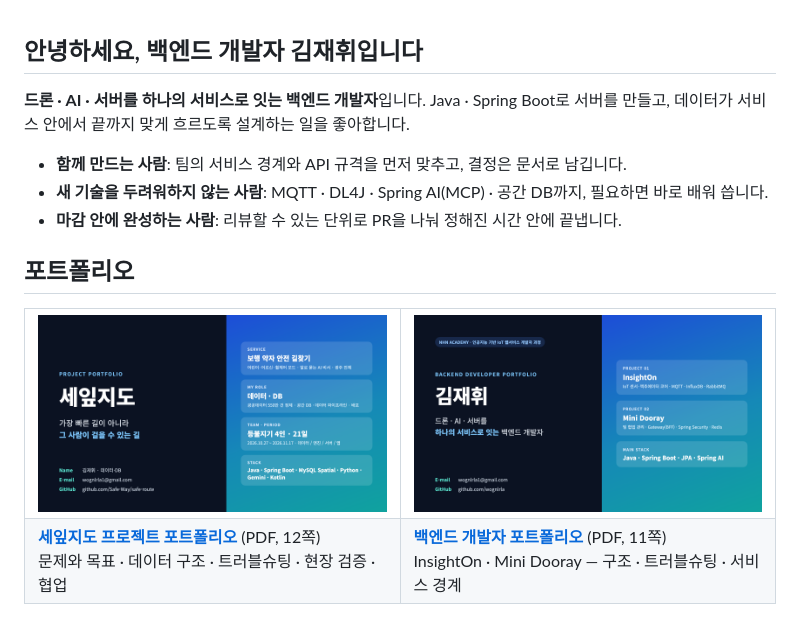
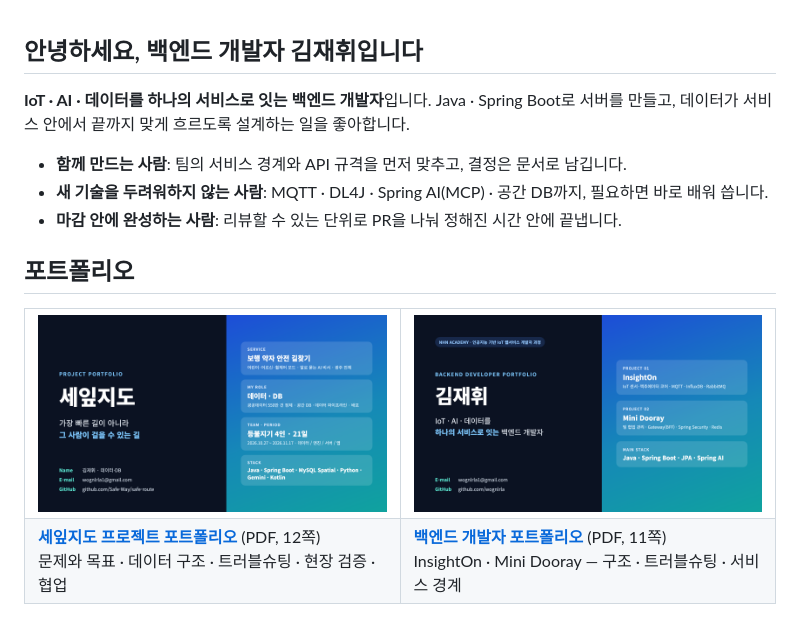
Before and after one commit to wognlrla/wognlrla, a Markdown page: README.md, the part around the change. GitHub-like rendering; pictures changed too: portfolio/backend-cover.png.

Commit message:
소개 문구를 "IoT · AI · 데이터를 하나의 서비스로 잇는 백엔드 개발자"로
Co-Authored-By: Claude Opus 5.5 <noreply@anthropic.com>

```diff
--- a/README.md
+++ b/README.md
@@ -1,6 +1,6 @@
 ## 안녕하세요, 백엔드 개발자 김재휘입니다
 
-**드론 · AI · 서버를 하나의 서비스로 잇는 백엔드 개발자**입니다.
+**IoT · AI · 데이터를 하나의 서비스로 잇는 백엔드 개발자**입니다.
 Java · Spring Boot로 서버를 만들고, 데이터가 서비스 안에서 끝까지 맞게 흐르도록 설계하는 일을 좋아합니다.
 
 - **함께 만드는 사람**: 팀의 서비스 경계와 API 규격을 먼저 맞추고, 결정은 문서로 남깁니다.
```
Also changed, not shown: 1 other file.
